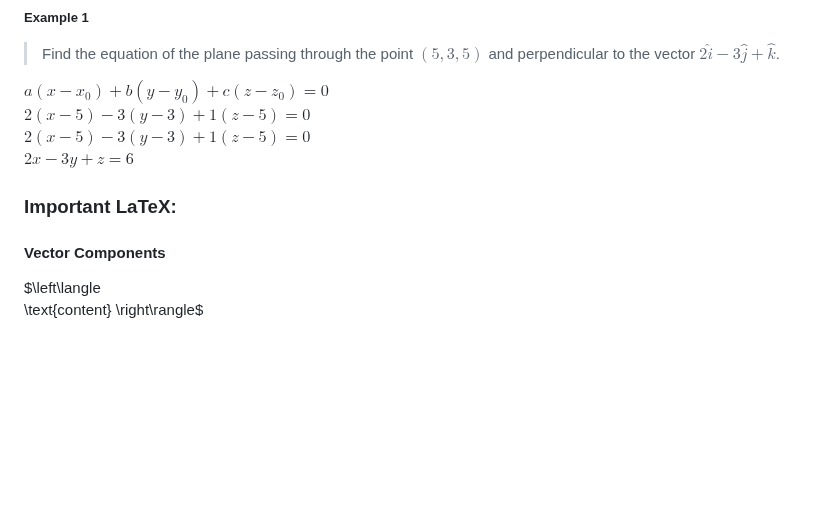
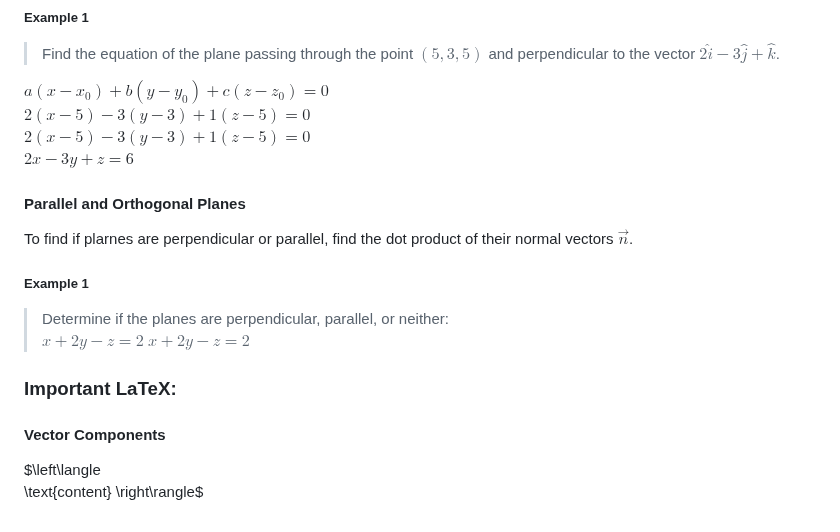
Before and after one commit to sandervonk/LC, a Markdown page: multi.md, the part around the change. Drawn GitHub-style; blank space fills up the shorter version.

Commit message:
multi.md updated from https://stackeditpro.io/

```diff
--- a/multi.md
+++ b/multi.md
@@ -236,6 +236,14 @@ $2(x-5) - 3(y-3) + 1(z-5) = 0$
 $2(x-5) - 3(y-3) + 1(z-5) = 0$
 $2x - 3y + z = 6$
 
+#### Parallel and Orthogonal Planes
+To find if plarnes are perpendicular or parallel, find the dot product of their normal vectors $\vec n$.
+
+##### Example 1
+> Determine if the planes are perpendicular, parallel, or neither:
+> $x+2y-z=2$
+> $x+2y-z=2$
+
 
 
 
@@ -247,8 +255,8 @@ $\left\langle
 	\text{content}
 \right\rangle$
 <!--stackedit_data:
-eyJoaXN0b3J5IjpbLTEwOTQ4NjU5NTgsLTEyODM4MTcyMzgsLT
-E3NzUwODQxOTUsLTExNTg2NDk3LC02MTg0MTE3NjUsMTA0NDQ5
-ODUyMSwtOTA2NDM4ODgyLDE5NTc4NzkzNTksMTYwNzQ4OTc0My
-wtMTgzNTE3NTY2NF19
+eyJoaXN0b3J5IjpbMjAwODgzMjcwOSwtMTI4MzgxNzIzOCwtMT
+c3NTA4NDE5NSwtMTE1ODY0OTcsLTYxODQxMTc2NSwxMDQ0NDk4
+NTIxLC05MDY0Mzg4ODIsMTk1Nzg3OTM1OSwxNjA3NDg5NzQzLC
+0xODM1MTc1NjY0XX0=
 -->
```
